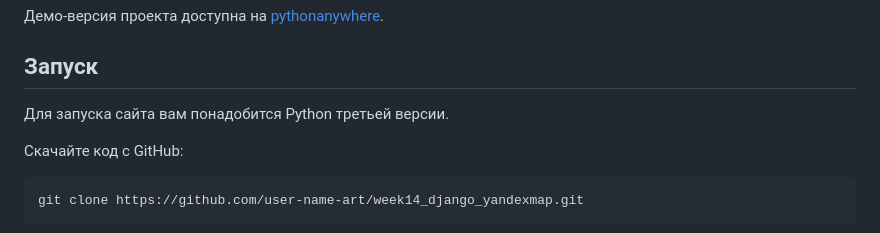
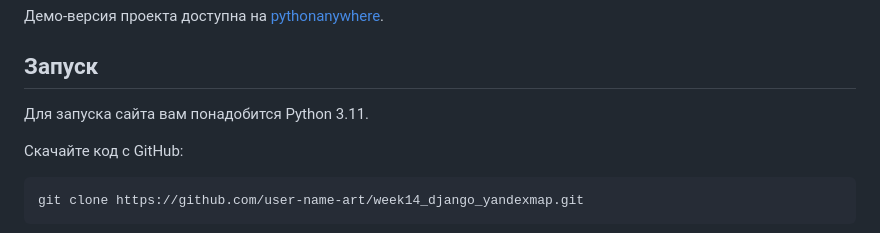
Before and after one commit to user-name-art/week14_django_yandexmap, a Markdown page: README.md, the part around the change. Drawn GitHub-style.

Commit message:
add python version

````diff
--- a/README.md
+++ b/README.md
@@ -6,7 +6,7 @@
 
 ## Запуск
 
-Для запуска сайта вам понадобится Python третьей версии.
+Для запуска сайта вам понадобится Python 3.11.
 
 Скачайте код с GitHub:
 ```sh
````
